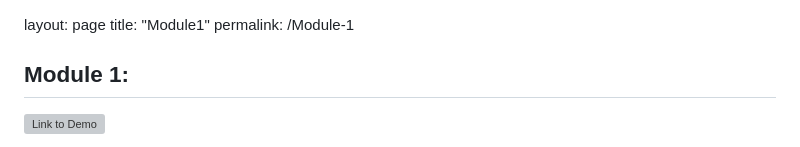
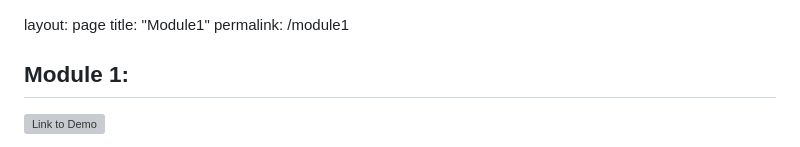
Before and after one commit to Aparna-Rajesh/aparna-rajesh.github.io, a Markdown page: Module1.md, the part around the change. GitHub-like rendering; grey boxes are pictures that could not be loaded.

Commit message:
added page maybe 2

```diff
--- a/Module1.md
+++ b/Module1.md
@@ -1,6 +1,6 @@
 layout: page
 title: "Module1"
-permalink: /Module-1
+permalink: /module1
 
 ## Module 1:
 [![Link to Demo](IMG_5481.png)](https://youtu.be/vUEu3yvQ8Dk "ESP Demo")
```
